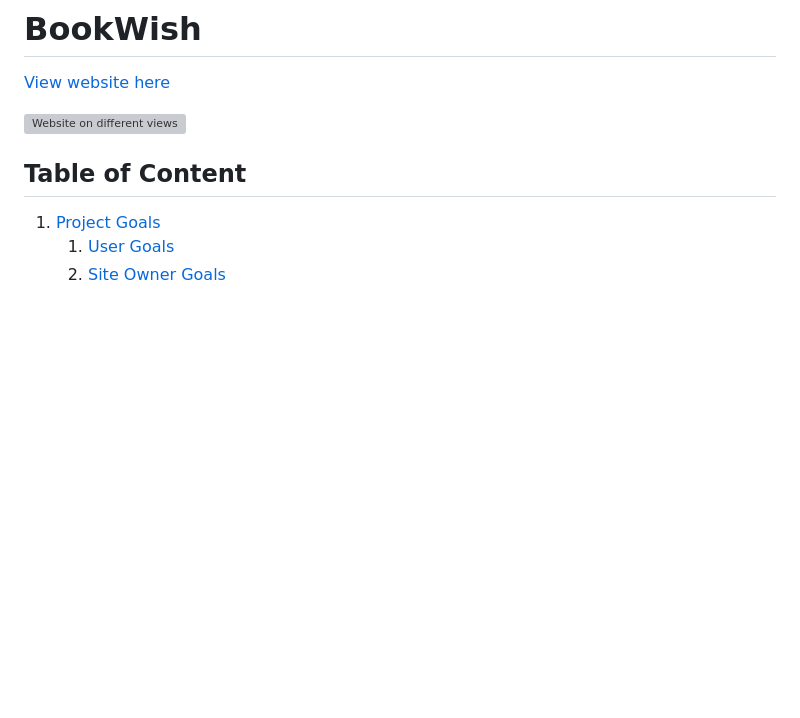
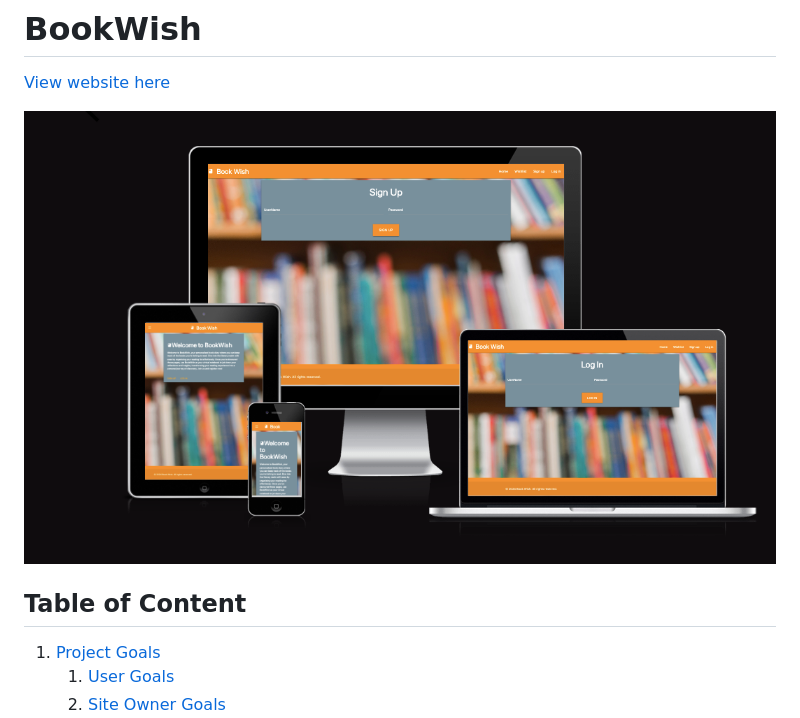
Before and after one commit to amandakoka/bookwish, a Markdown page: README.md, the part around the change. Drawn GitHub-style; pictures changed too: documentation/bookwishdiffscreens.png (added); blank space fills up the shorter version; grey boxes are pictures that could not be loaded.

Commit message:
docs: Add different views image.

```diff
--- a/README.md
+++ b/README.md
@@ -1,7 +1,7 @@
 # BookWish
 [View website here](https://book-wish-app-9a35c4271437.herokuapp.com/)
 
-![Website on different views]()
+![Website on different views](documentation/bookwishdiffscreens.png)
 
 ## Table of Content
 
```
